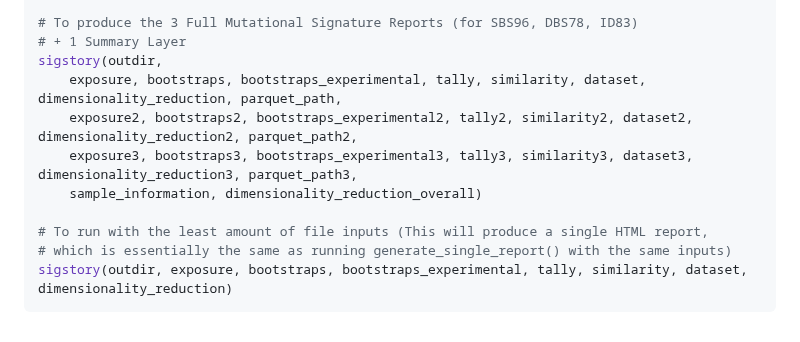
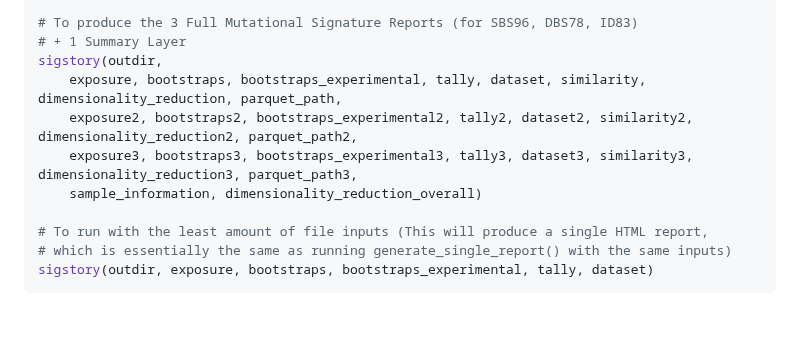
Before and after one commit to anishsanghvi7/sigstory, a Markdown page: README.md, the part around the change. GitHub-like rendering.

````diff
--- a/README.md
+++ b/README.md
@@ -65,12 +65,12 @@ parquet_path3 <- system.file("class=ID83", package = "sigstory")
 # To produce the 3 Full Mutational Signature Reports (for SBS96, DBS78, ID83)
 # + 1 Summary Layer
 sigstory(outdir,
-    exposure, bootstraps, bootstraps_experimental, tally, similarity, dataset, dimensionality_reduction, parquet_path,
-    exposure2, bootstraps2, bootstraps_experimental2, tally2, similarity2, dataset2, dimensionality_reduction2, parquet_path2,
-    exposure3, bootstraps3, bootstraps_experimental3, tally3, similarity3, dataset3, dimensionality_reduction3, parquet_path3,
+    exposure, bootstraps, bootstraps_experimental, tally, dataset, similarity, dimensionality_reduction, parquet_path,
+    exposure2, bootstraps2, bootstraps_experimental2, tally2, dataset2, similarity2, dimensionality_reduction2, parquet_path2,
+    exposure3, bootstraps3, bootstraps_experimental3, tally3, dataset3, similarity3, dimensionality_reduction3, parquet_path3,
     sample_information, dimensionality_reduction_overall)
 
 # To run with the least amount of file inputs (This will produce a single HTML report,
 # which is essentially the same as running generate_single_report() with the same inputs)
-sigstory(outdir, exposure, bootstraps, bootstraps_experimental, tally, similarity, dataset, dimensionality_reduction)
+sigstory(outdir, exposure, bootstraps, bootstraps_experimental, tally, dataset)
 ```
````
